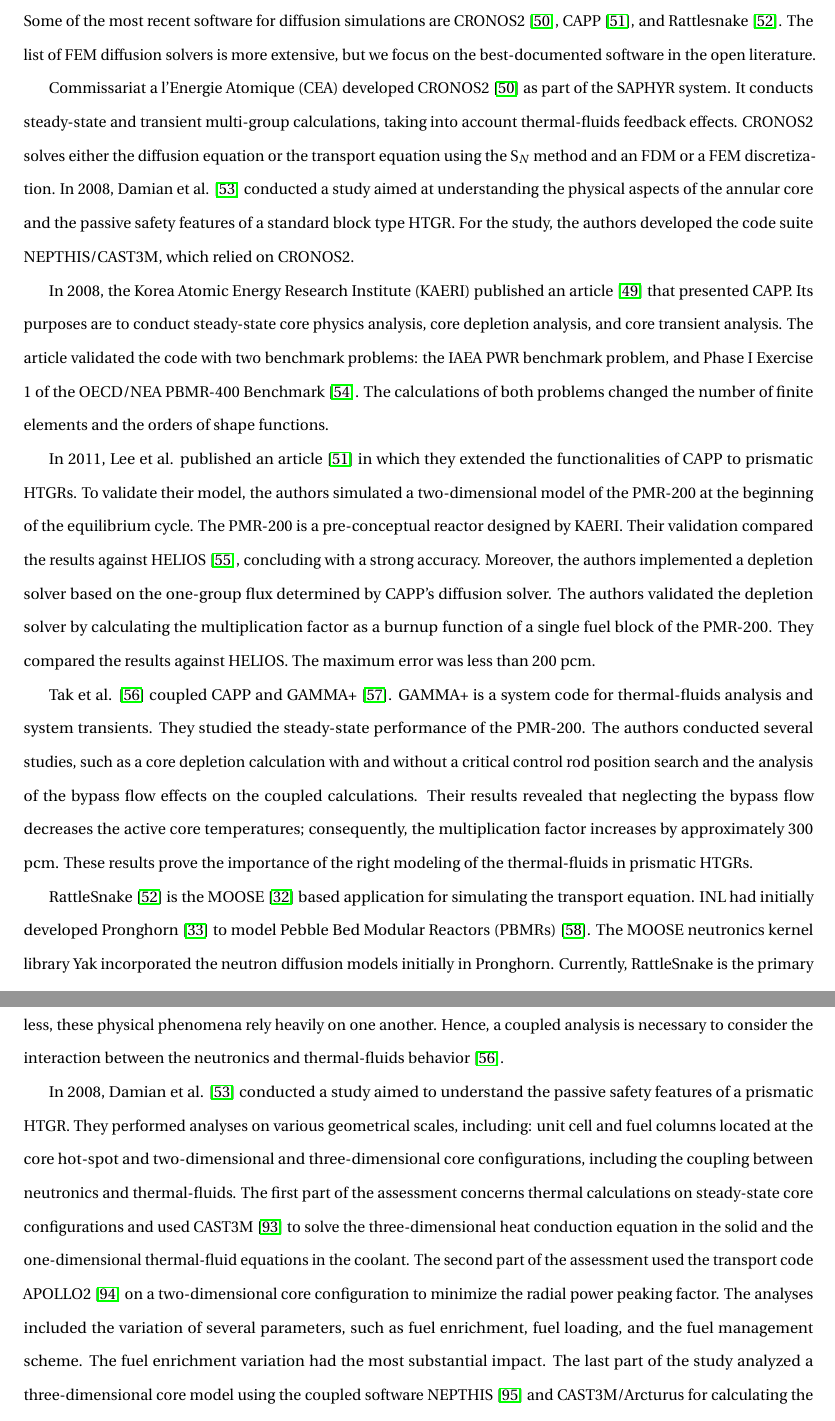
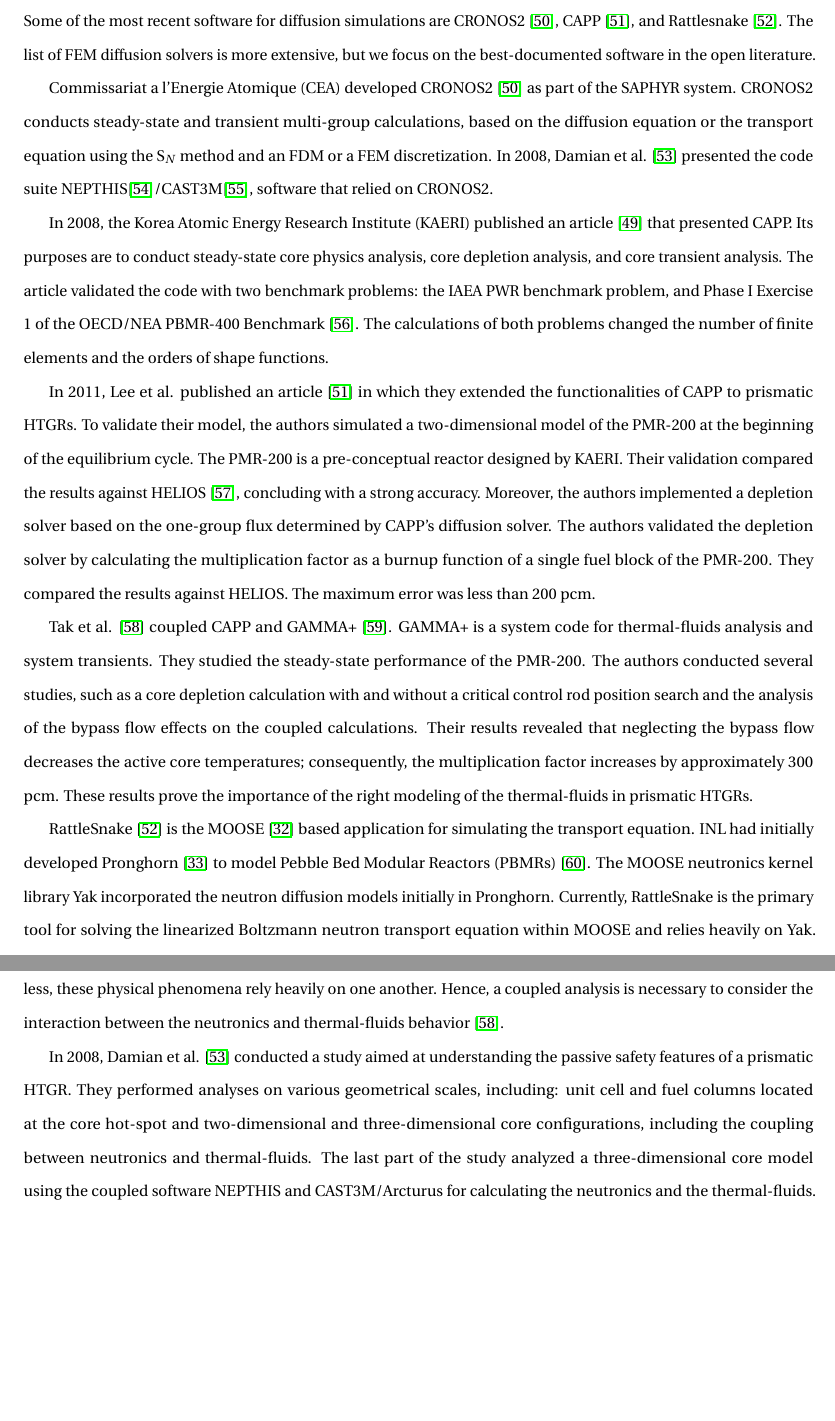
Before and after one commit to robfairh/ms-thesis, a LaTeX thesis (main.tex, which reads litreview.tex): two parts of pages 20 and 27 of 110, joined at a grey line, cut so that both start at the same text, the shorter picture padded with empty space. Compiled offline with pdfLaTeX.

Commit message:
condensed damian_vhtr_2008

```diff
--- a/litreview.tex
+++ b/litreview.tex
@@ -82,10 +82,8 @@
 
 % CRONOS
 \gls{CEA} developed CRONOS2 \cite{lautard_cronos_1990} as part of the SAPHYR system.
-It conducts steady-state and transient multi-group calculations, taking into account thermal-fluids feedback effects.
-CRONOS2 solves either the diffusion equation or the transport equation using the S$_N$ method and an \gls{FDM} or a \gls{FEM} discretization.
-In 2008, Damian et al. \cite{damian_vhtr_2008} conducted a study aimed at understanding the physical aspects of the annular core and the passive safety features of a standard block type \gls{HTGR}.
-For the study, the authors developed the code suite NEPTHIS/CAST3M, which relied on CRONOS2.
+CRONOS2 conducts steady-state and transient multi-group calculations, based on the diffusion equation or the transport equation using the S$_N$ method and an \gls{FDM} or a \gls{FEM} discretization.
+In 2008, Damian et al. \cite{damian_vhtr_2008} presented the code suite NEPTHIS\cite{cavalier_presentation_2005}/CAST3M\cite{studer_cast3marcturus_2007}, software that relied on CRONOS2.
 
 % CAPP
 In 2008, the \gls{KAERI} published an article \cite{lee_development_2008} that presented CAPP.
@@ -392,13 +390,9 @@
 Hence, a coupled analysis is necessary to consider the interaction between the neutronics and thermal-fluids behavior \cite{tak_cappgamma_2016}.
 
 % damian_vhtr_2008
-In 2008, Damian et al. \cite{damian_vhtr_2008} conducted a study aimed to understand the passive safety features of a prismatic \gls{HTGR}.
+In 2008, Damian et al. \cite{damian_vhtr_2008} conducted a study aimed at understanding the passive safety features of a prismatic \gls{HTGR}.
 They performed analyses on various geometrical scales, including: unit cell and fuel columns located at the core hot-spot and two-dimensional and three-dimensional core configurations, including the coupling between neutronics and thermal-fluids.
-The first part of the assessment concerns thermal calculations on steady-state core configurations and used CAST3M \cite{studer_cast3marcturus_2007} to solve the three-dimensional heat conduction equation in the solid and the one-dimensional thermal-fluid equations in the coolant.
-The second part of the assessment used the transport code APOLLO2 \cite{sanchez_apollo2_1999} on a two-dimensional core configuration to minimize the radial power peaking factor.
-The analyses included the variation of several parameters, such as fuel enrichment, fuel loading, and the fuel management scheme.
-The fuel enrichment variation had the most substantial impact.
-The last part of the study analyzed a three-dimensional core model using the coupled software NEPTHIS \cite{cavalier_presentation_2005} and CAST3M/Arcturus for calculating the neutronics and the thermal-fluids.
+The last part of the study analyzed a three-dimensional core model using the coupled software NEPTHIS and CAST3M/Arcturus for calculating the neutronics and the thermal-fluids.
 NEPHTIS used a transport-diffusion calculation scheme that relied on APOLLO2 and the diffusion code CRONOS2.
 The CAST3M/Arcturus model used a two-level approach.
 On the first level, the porous media model solved the homogenized system and the coolant.
```
Also changed, not shown: litrev-edits.tex (+6 -27 lines).
